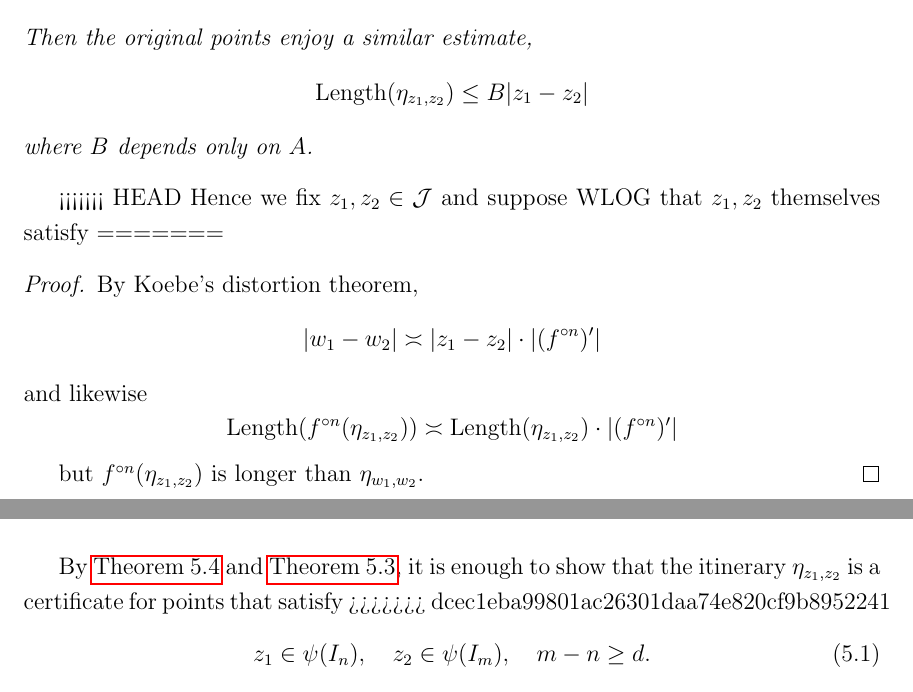
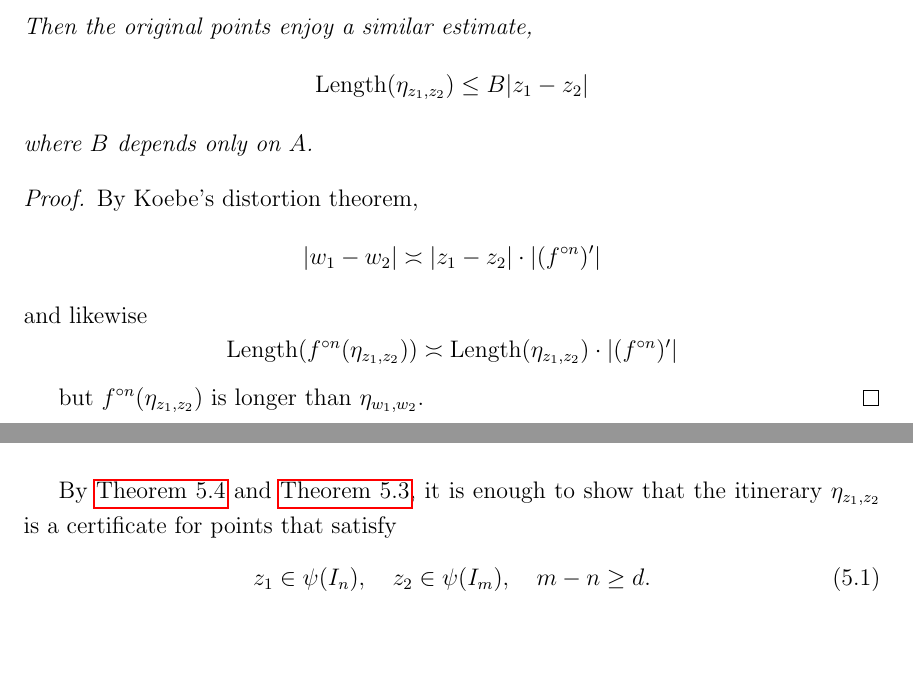
Before and after one commit to emanuel-sygal/quasiconvex, a LaTeX document (quasiconvex cauliflower.tex): two parts of pages 10 and 11 of 12, joined at a grey line, cut so that both start at the same text, the shorter picture padded with empty space. Compiled offline with pdfLaTeX.

Commit message:
finally this is over

```diff
--- a/quasiconvex cauliflower.tex
+++ b/quasiconvex cauliflower.tex
@@ -479,9 +479,6 @@ Then the original points enjoy a similar estimate,
 where $B$ depends only on $A$.
 \end{lemma}
 
-<<<<<<< HEAD
-Hence we fix $z_1,z_2 \in \mathcal J$ and suppose WLOG that $z_1,z_2$ themselves satisfy
-=======
 \begin{proof}
 By Koebe's distortion theorem,
 \begin{equation*}
@@ -496,7 +493,6 @@ but $f^{\circ n}(\eta_{z_1,z_2})$ is longer than $\eta_{w_1,w_2}$.
 \end{proof}
 
 By \cref{lem1} and \cref{parabolic-elevator}, it is enough to show that the itinerary $\eta_{z_1,z_2}$ is a certificate for points that satisfy
->>>>>>> dcec1eba99801ac26301daa74e820cf9b8952241
 \begin{align} \label{parabolic separation}
 	z_1 \in \psi(I_n), \quad z_2 \in \psi(I_m), \quad m-n \geq d.
 \end{align}
```
Also changed, not shown: 1 other file.
